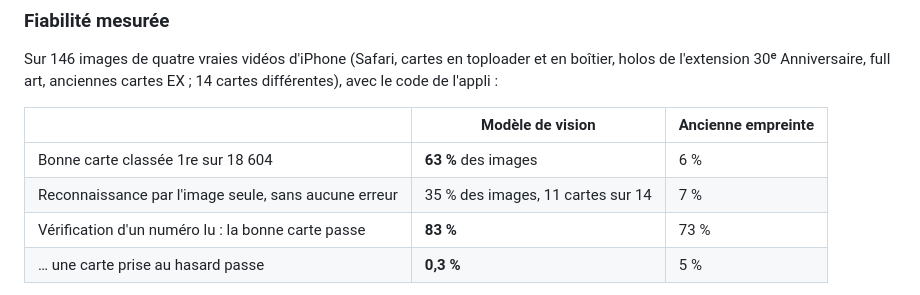
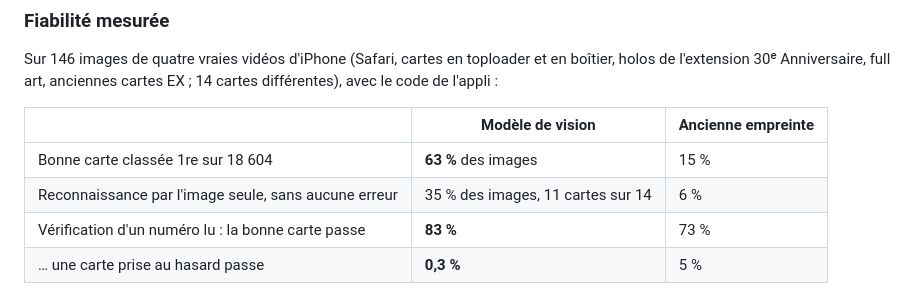
Before and after one commit to Ethanol410/pokescan, a Markdown page: README.md, the part around the change. Rendered like a GitHub page.

Commit message:
README : chiffres de fiabilité vérifiés
Co-Authored-By: Claude Opus 5.5 <noreply@anthropic.com>
Claude-Session: https://claude.ai/code/session_018v7FSqYJuMmqm1srQPBaMy

```diff
--- a/README.md
+++ b/README.md
@@ -81,8 +81,8 @@ Sur 146 images de quatre vraies vidéos d'iPhone (Safari, cartes en toploader et
 
 | | Modèle de vision | Ancienne empreinte |
 |---|---|---|
-| Bonne carte classée 1re sur 18 604 | **63 %** des images | 6 % |
-| Reconnaissance par l'image seule, sans aucune erreur | 35 % des images, 11 cartes sur 14 | 7 % |
+| Bonne carte classée 1re sur 18 604 | **63 %** des images | 15 % |
+| Reconnaissance par l'image seule, sans aucune erreur | 35 % des images, 11 cartes sur 14 | 6 % |
 | Vérification d'un numéro lu : la bonne carte passe | **83 %** | 73 % |
 | … une carte prise au hasard passe | **0,3 %** | 5 % |
 
```
